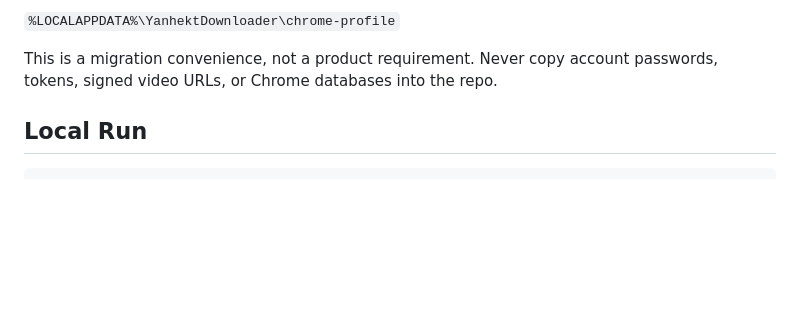
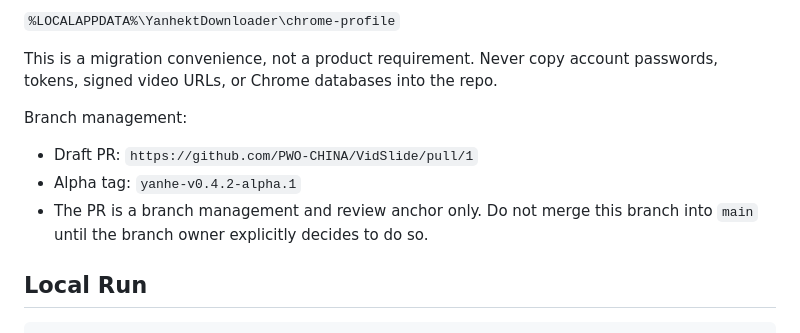
Before and after one commit to PWO-CHINA/VidSlide, a Markdown page: DEVNOTES-yanhe-v0.4.2.md, the part around the change. GitHub-like rendering; blank space fills up the shorter version.

Commit message:
docs(project): record yanhe alpha branch anchors

```diff
--- a/DEVNOTES-yanhe-v0.4.2.md
+++ b/DEVNOTES-yanhe-v0.4.2.md
@@ -33,6 +33,13 @@ The existing getvideo profile can be reused during development:
 
 This is a migration convenience, not a product requirement. Never copy account
 passwords, tokens, signed video URLs, or Chrome databases into the repo.
+
+Branch management:
+
+- Draft PR: `https://github.com/PWO-CHINA/VidSlide/pull/1`
+- Alpha tag: `yanhe-v0.4.2-alpha.1`
+- The PR is a branch management and review anchor only. Do not merge this branch
+  into `main` until the branch owner explicitly decides to do so.
 
 ## Local Run
 
```
Also changed, not shown: AUTONOMY.md (+4 -2 lines), docs/yanhe-v0.4.2-implementation-plan.md (+6 -3 lines).
